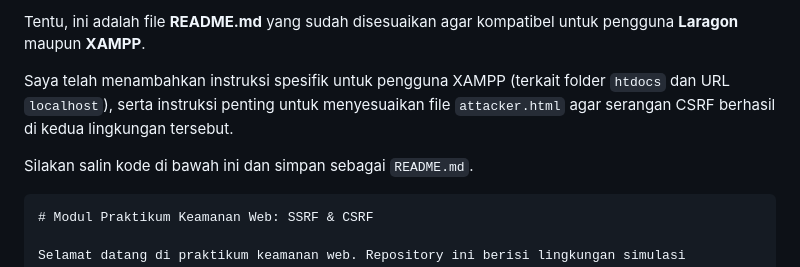
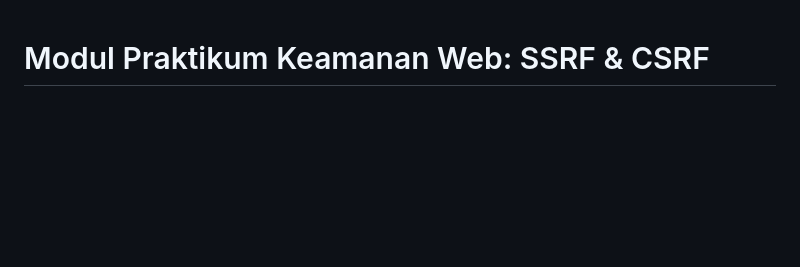
Before and after one commit to mensafri/security-labs, a Markdown page: README.md, the part around one of its changes. GitHub-like rendering; blank space fills up the shorter version.

`````diff
--- a/README.md
+++ b/README.md
@@ -1,10 +1,3 @@
-Tentu, ini adalah file **README.md** yang sudah disesuaikan agar kompatibel untuk pengguna **Laragon** maupun **XAMPP**.
-
-Saya telah menambahkan instruksi spesifik untuk pengguna XAMPP (terkait folder `htdocs` dan URL `localhost`), serta instruksi penting untuk menyesuaikan file `attacker.html` agar serangan CSRF berhasil di kedua lingkungan tersebut.
-
-Silakan salin kode di bawah ini dan simpan sebagai `README.md`.
-
-````markdown
 # Modul Praktikum Keamanan Web: SSRF & CSRF
 
 Selamat datang di praktikum keamanan web. Repository ini berisi lingkungan simulasi kerentanan **SSRF (Server-Side Request Forgery)** dan **CSRF (Cross-Site Request Forgery)** menggunakan PHP Native.
`````
Also changed, not shown: other parts of README.md (+2 -0 lines).
